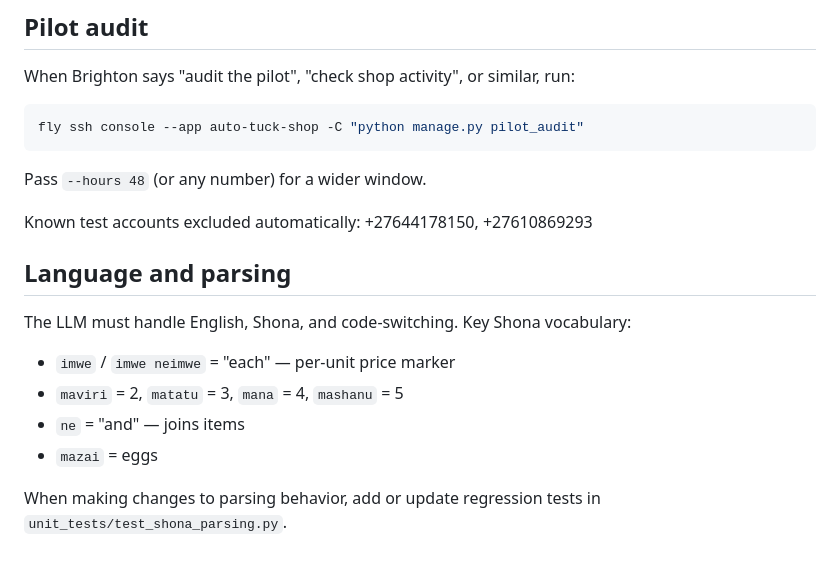
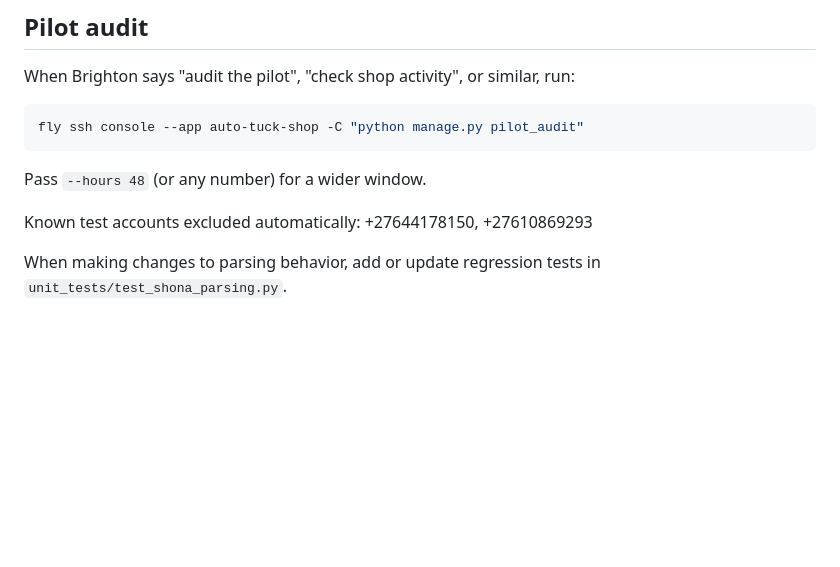
Before and after one commit to auto-tuck-shop/auto-tuck-shop, a Markdown page: CLAUDE.md, the part around the change. GitHub-like rendering; blank space fills up the shorter version.

Commit message:
chore: remove outdated language parsing section from CLAUDE.md; add scheduled_tasks.lock and .mcp.json files

```diff
--- a/CLAUDE.md
+++ b/CLAUDE.md
@@ -170,12 +170,4 @@ Pass `--hours 48` (or any number) for a wider window.
 
 Known test accounts excluded automatically: +27644178150, +27610869293
 
-## Language and parsing
-
-The LLM must handle English, Shona, and code-switching. Key Shona vocabulary:
-- `imwe` / `imwe neimwe` = "each" — per-unit price marker
-- `maviri` = 2, `matatu` = 3, `mana` = 4, `mashanu` = 5
-- `ne` = "and" — joins items
-- `mazai` = eggs
-
 When making changes to parsing behavior, add or update regression tests in `unit_tests/test_shona_parsing.py`.
```
